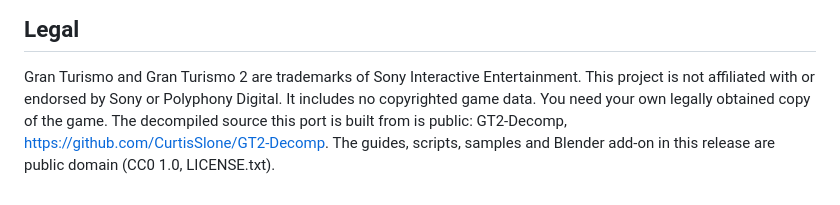
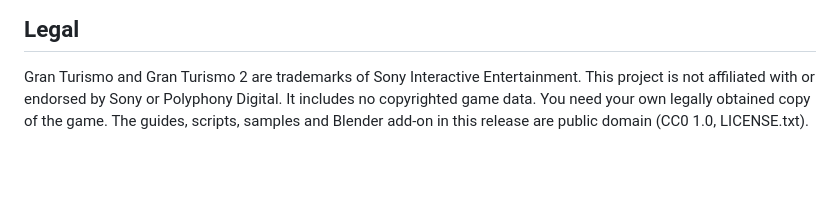
Before and after one commit to CurtisSlone/GT2-PC-Port-Mod-Kit, a Markdown page: README.md, the part around the change. Drawn GitHub-style; blank space fills up the shorter version.

Commit message:
Update legal section in README
Removed mention of the decompiled source repository.

```diff
--- a/README.md
+++ b/README.md
@@ -108,5 +108,4 @@ LICENSE.txt           the guides, scripts, samples and Blender add-on are public
 
 Gran Turismo and Gran Turismo 2 are trademarks of Sony Interactive Entertainment. This project is not affiliated
 with or endorsed by Sony or Polyphony Digital. It includes no copyrighted game data. You need your own legally
-obtained copy of the game. The decompiled source this port is built from is public: GT2-Decomp, https://github.com/CurtisSlone/GT2-Decomp.
-The guides, scripts, samples and Blender add-on in this release are public domain (CC0 1.0, LICENSE.txt).
+obtained copy of the game. The guides, scripts, samples and Blender add-on in this release are public domain (CC0 1.0, LICENSE.txt).
```
